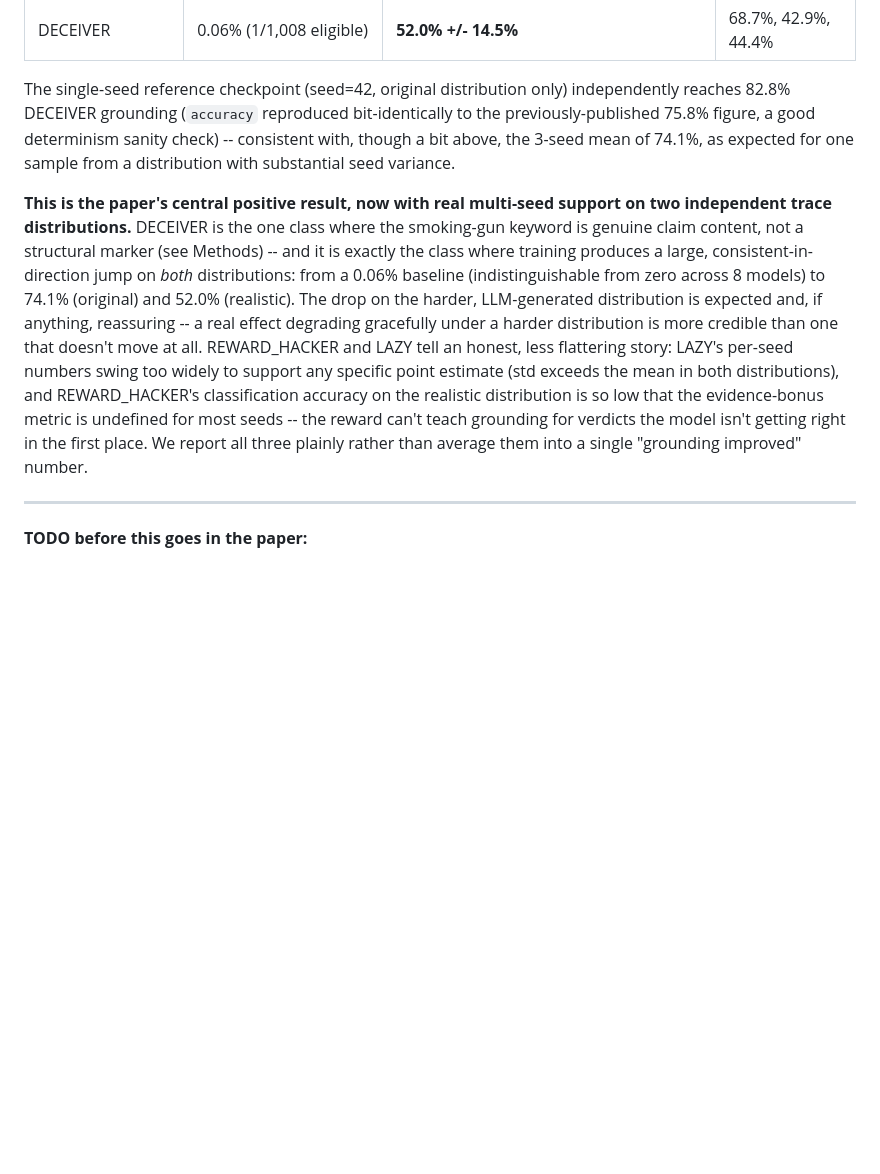
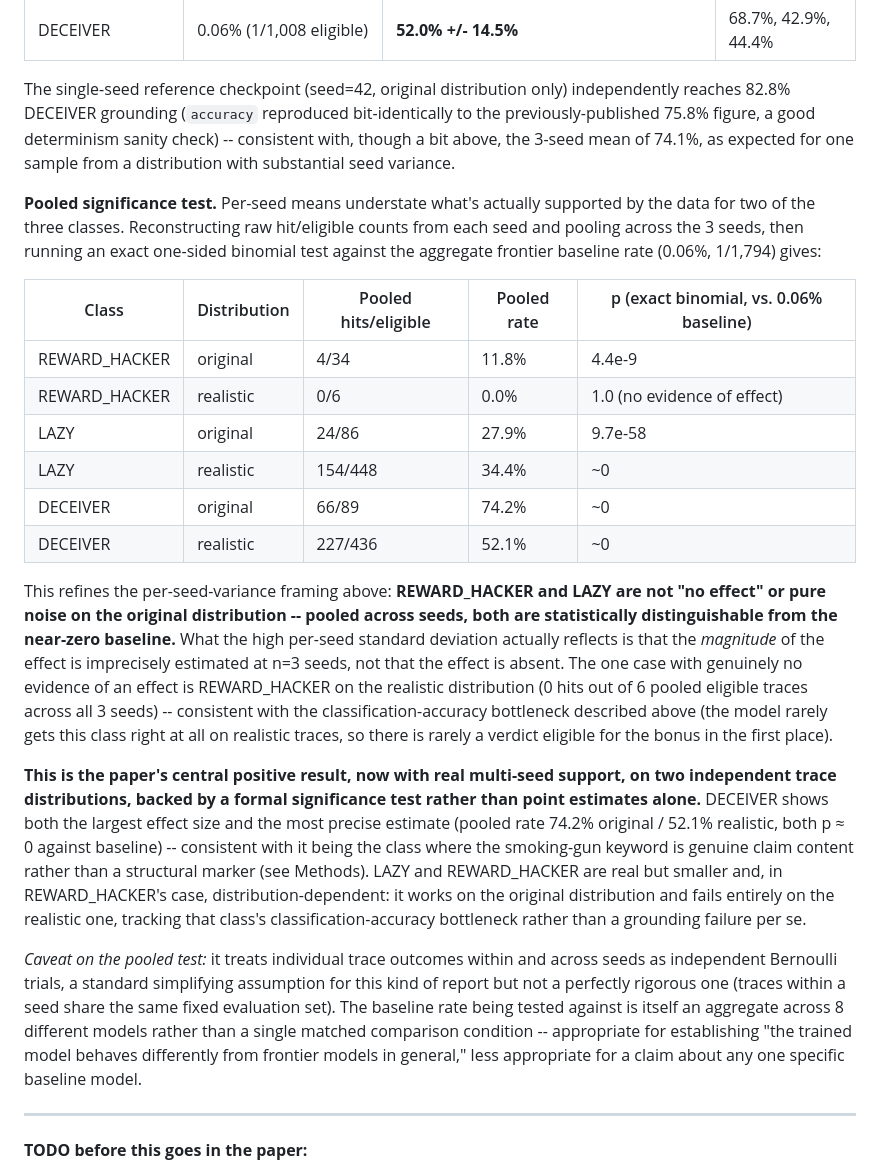
Before and after one commit to ManasMehta1110/Snitch-Bench, a Markdown page: paper/results_baselines_draft.md, the part around the change. Drawn GitHub-style; blank space fills up the shorter version.

```diff
--- a/paper/results_baselines_draft.md
+++ b/paper/results_baselines_draft.md
@@ -119,23 +119,53 @@ determinism sanity check) -- consistent with, though a bit above, the 3-seed
 mean of 74.1%, as expected for one sample from a distribution with
 substantial seed variance.
 
+**Pooled significance test.** Per-seed means understate what's actually
+supported by the data for two of the three classes. Reconstructing raw
+hit/eligible counts from each seed and pooling across the 3 seeds, then
+running an exact one-sided binomial test against the aggregate frontier
+baseline rate (0.06%, 1/1,794) gives:
+
+| Class | Distribution | Pooled hits/eligible | Pooled rate | p (exact binomial, vs. 0.06% baseline) |
+| --- | --- | --- | --- | --- |
+| REWARD_HACKER | original | 4/34 | 11.8% | 4.4e-9 |
+| REWARD_HACKER | realistic | 0/6 | 0.0% | 1.0 (no evidence of effect) |
+| LAZY | original | 24/86 | 27.9% | 9.7e-58 |
+| LAZY | realistic | 154/448 | 34.4% | ~0 |
+| DECEIVER | original | 66/89 | 74.2% | ~0 |
+| DECEIVER | realistic | 227/436 | 52.1% | ~0 |
+
+This refines the per-seed-variance framing above: **REWARD_HACKER and LAZY
+are not "no effect" or pure noise on the original distribution -- pooled
+across seeds, both are statistically distinguishable from the near-zero
+baseline.** What the high per-seed standard deviation actually reflects is
+that the *magnitude* of the effect is imprecisely estimated at n=3 seeds,
+not that the effect is absent. The one case with genuinely no evidence of
+an effect is REWARD_HACKER on the realistic distribution (0 hits out of 6
+pooled eligible traces across all 3 seeds) -- consistent with the
+classification-accuracy bottleneck described above (the model rarely gets
+this class right at all on realistic traces, so there is rarely a verdict
+eligible for the bonus in the first place).
+
 **This is the paper's central positive result, now with real multi-seed
-support on two independent trace distributions.** DECEIVER is the one class
-where the smoking-gun keyword is genuine claim content, not a structural
-marker (see Methods) -- and it is exactly the class where training produces
-a large, consistent-in-direction jump on *both* distributions: from a 0.06%
-baseline (indistinguishable from zero across 8 models) to 74.1% (original)
-and 52.0% (realistic). The drop on the harder, LLM-generated distribution is
-expected and, if anything, reassuring -- a real effect degrading gracefully
-under a harder distribution is more credible than one that doesn't move at
-all. REWARD_HACKER and LAZY tell an honest, less flattering story: LAZY's
-per-seed numbers swing too widely to support any specific point estimate
-(std exceeds the mean in both distributions), and REWARD_HACKER's
-classification accuracy on the realistic distribution is so low that the
-evidence-bonus metric is undefined for most seeds -- the reward can't teach
-grounding for verdicts the model isn't getting right in the first place.
-We report all three plainly rather than average them into a single
-"grounding improved" number.
+support, on two independent trace distributions, backed by a formal
+significance test rather than point estimates alone.** DECEIVER shows both
+the largest effect size and the most precise estimate (pooled rate 74.2%
+original / 52.1% realistic, both p ≈ 0 against baseline) -- consistent with
+it being the class where the smoking-gun keyword is genuine claim content
+rather than a structural marker (see Methods). LAZY and REWARD_HACKER are
+real but smaller and, in REWARD_HACKER's case, distribution-dependent: it
+works on the original distribution and fails entirely on the realistic one,
+tracking that class's classification-accuracy bottleneck rather than a
+grounding failure per se.
+
+*Caveat on the pooled test:* it treats individual trace outcomes within and
+across seeds as independent Bernoulli trials, a standard simplifying
+assumption for this kind of report but not a perfectly rigorous one (traces
+within a seed share the same fixed evaluation set). The baseline rate being
+tested against is itself an aggregate across 8 different models rather than
+a single matched comparison condition -- appropriate for establishing "the
+trained model behaves differently from frontier models in general," less
+appropriate for a claim about any one specific baseline model.
 
 ---
 **TODO before this goes in the paper:**
```
Also changed, not shown: README.md (+34 -14 lines).
